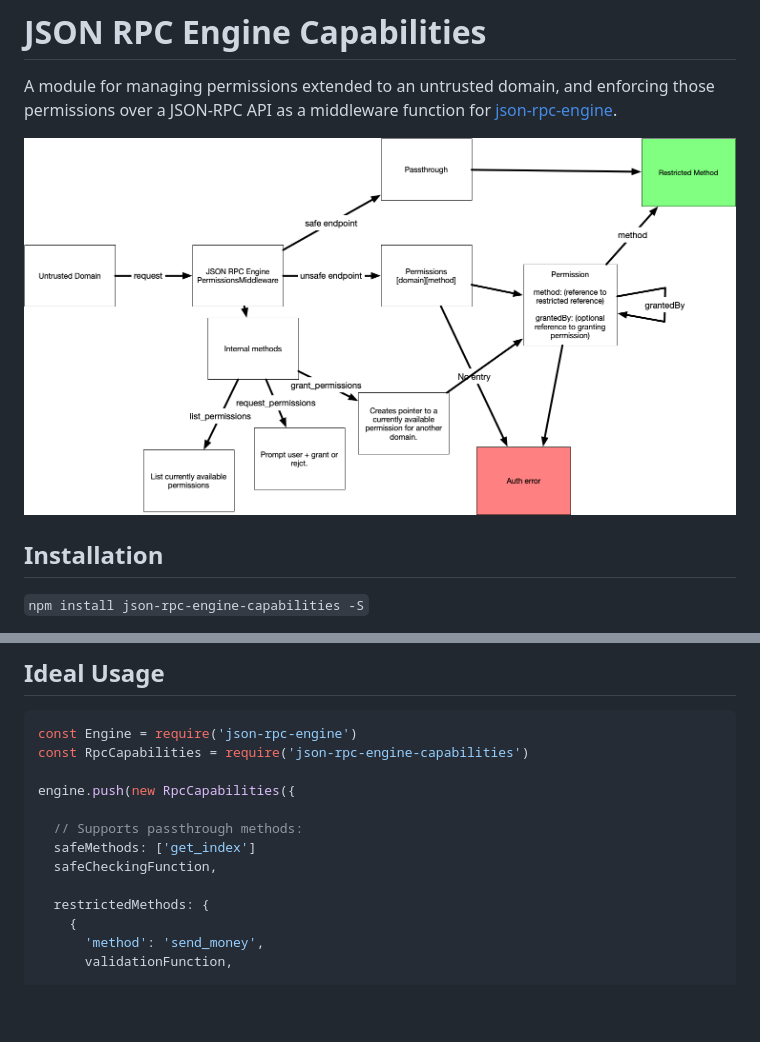
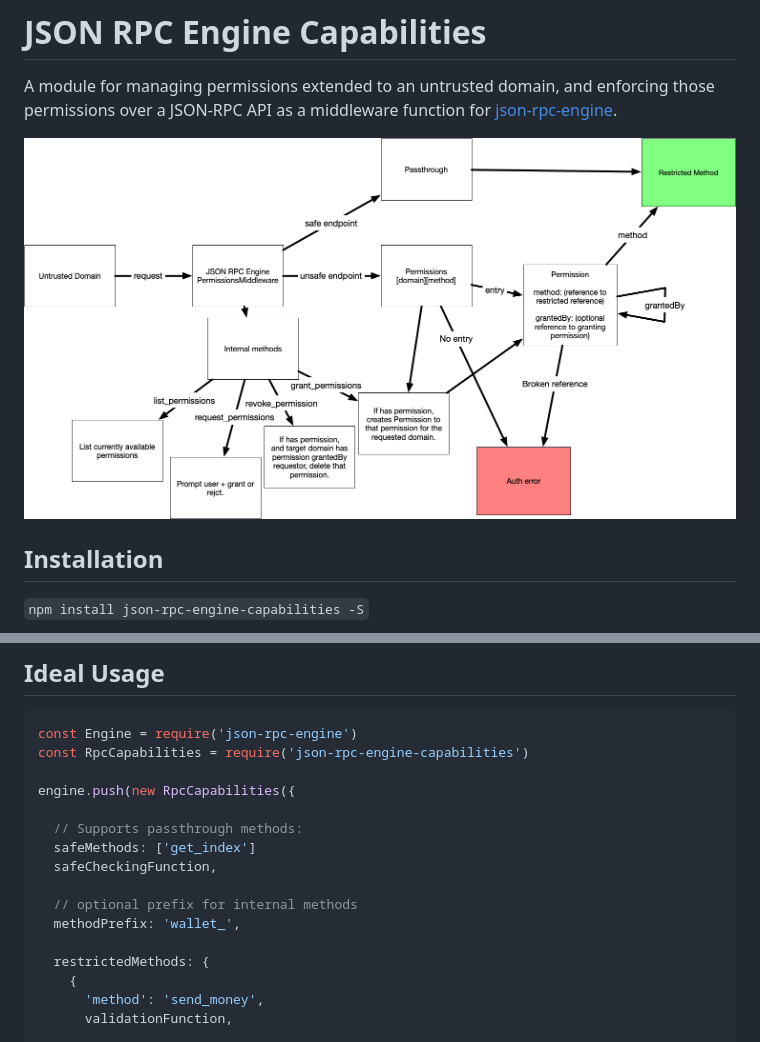
Before and after one commit to MetaMask/rpc-cap, a Markdown page: README.md, 2 parts joined by grey strips. Drawn GitHub-style; pictures changed too: flow-diagram.png; blank space fills up the shorter version.

Commit message:
Update diagram to include revocation

```diff
--- a/README.md
+++ b/README.md
@@ -19,6 +19,9 @@ engine.push(new RpcCapabilities({
   // Supports passthrough methods:
   safeMethods: ['get_index']
   safeCheckingFunction,
+
+  // optional prefix for internal methods
+  methodPrefix: 'wallet_',
 
   restrictedMethods: {
     {
```
Also changed, not shown: 2 other files.
